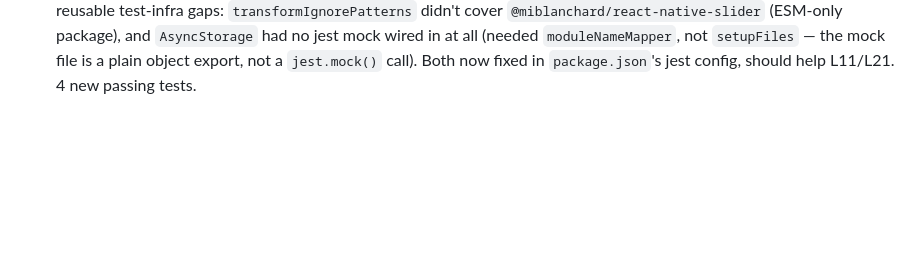
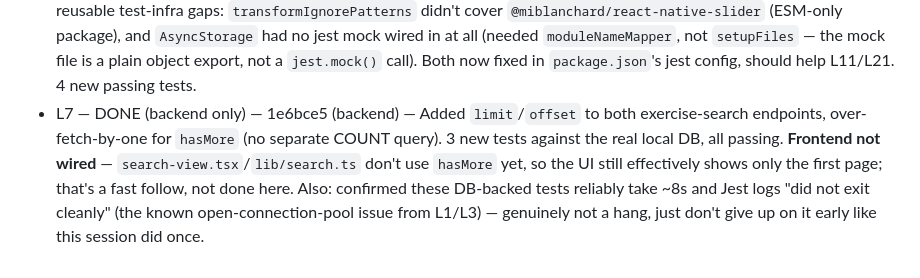
Before and after one commit to rtp-cli/masters-fit-frontend, a Markdown page: launch_readiness/LOOP_QUEUE.md, the part around one of its changes. GitHub-like rendering; blank space fills up the shorter version.

Commit message:
docs: L7 done (backend only, frontend wiring is a fast follow)
Co-Authored-By: Claude Opus 4.8 (1M context) <noreply@anthropic.com>

```diff
--- a/launch_readiness/LOOP_QUEUE.md
+++ b/launch_readiness/LOOP_QUEUE.md
@@ -263,3 +263,10 @@ waiting for input that isn't coming tonight. Flag it as a first draft, not a fin
   mock wired in at all (needed `moduleNameMapper`, not `setupFiles` — the mock file is a plain
   object export, not a `jest.mock()` call). Both now fixed in `package.json`'s jest config,
   should help L11/L21. 4 new passing tests.
+- L7 — DONE (backend only) — 1e6bce5 (backend) — Added `limit`/`offset` to both exercise-search
+  endpoints, over-fetch-by-one for `hasMore` (no separate COUNT query). 3 new tests against the
+  real local DB, all passing. **Frontend not wired** — `search-view.tsx`/`lib/search.ts` don't use
+  `hasMore` yet, so the UI still effectively shows only the first page; that's a fast follow, not
+  done here. Also: confirmed these DB-backed tests reliably take ~8s and Jest logs "did not exit
+  cleanly" (the known open-connection-pool issue from L1/L3) — genuinely not a hang, just don't
+  give up on it early like this session did once.
```
Also changed, not shown: other parts of launch_readiness/LOOP_QUEUE.md (+1 -1 lines).
